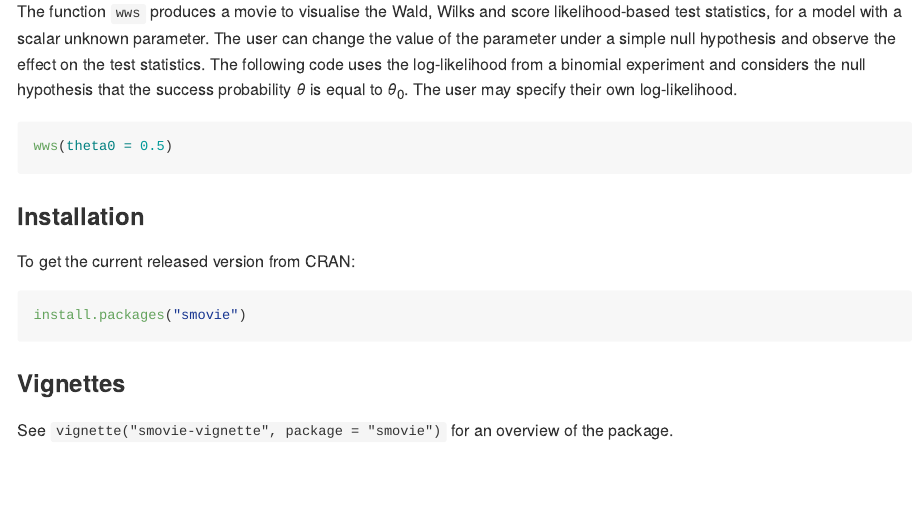
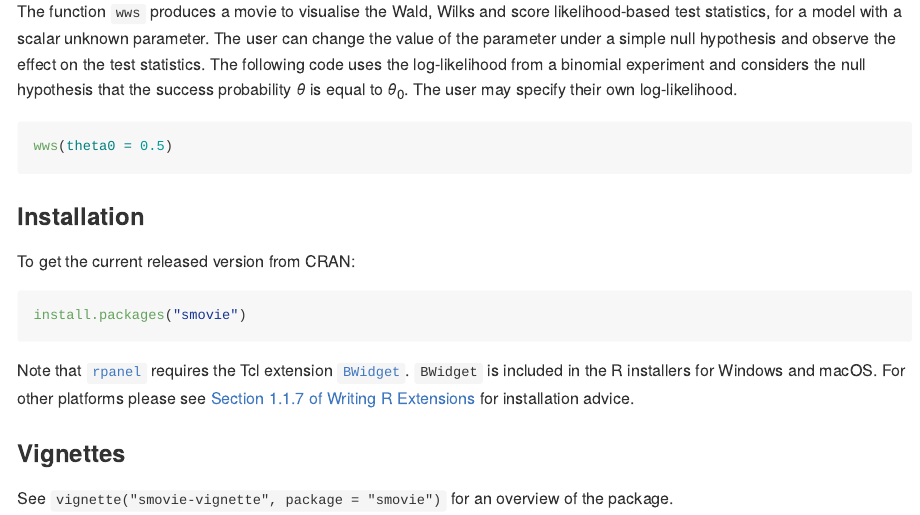
Before and after one commit to paulnorthrop/smovie, an R Markdown document (README.Rmd): the page in a window 1100 px wide, from 400 px down. The pictures show the output file README.md that the author committed with the source, drawn offline in the style of GitHub; badge pictures from the web are left out.

Commit message:
Add note re BWidget to README. [ci skip]

````diff
--- a/README.Rmd
+++ b/README.Rmd
@@ -43,6 +43,8 @@ To get the current released version from CRAN:
 install.packages("smovie")
 ```
 
+Note that [`rpanel`](https://cran.r-project.org/package=rpanel) requires the Tcl extension [`BWidget`](https://sourceforge.net/projects/tcllib/files/BWidget/). `BWidget` is included in the R installers for Windows and macOS.  For other platforms please see [Section 1.1.7 of Writing R Extensions](https://cran.r-project.org/doc/manuals/r-devel/R-exts.html#Non_002dR-scripts-in-packages) for installation advice.
+
 ### Vignettes
 
 See `vignette("smovie-vignette", package = "smovie")` for an overview of the
````
Also changed, not shown: README.md.
